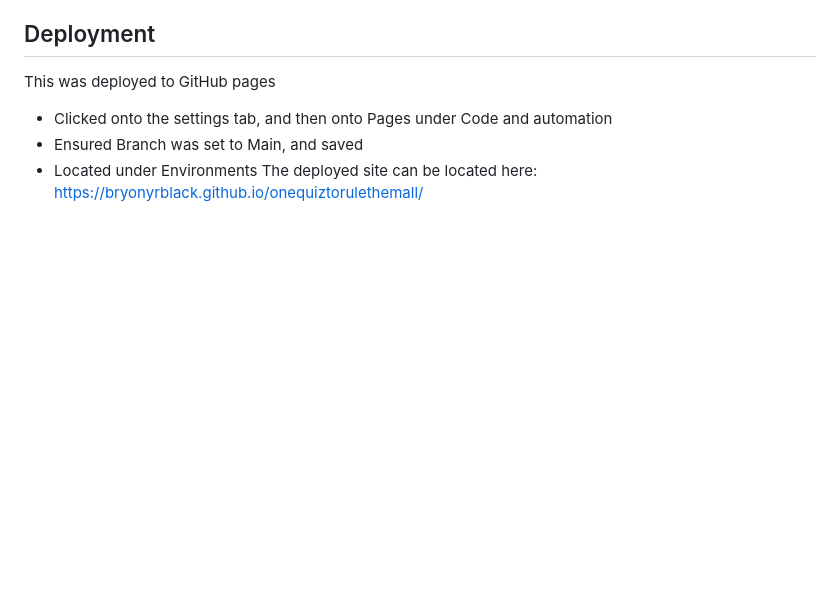
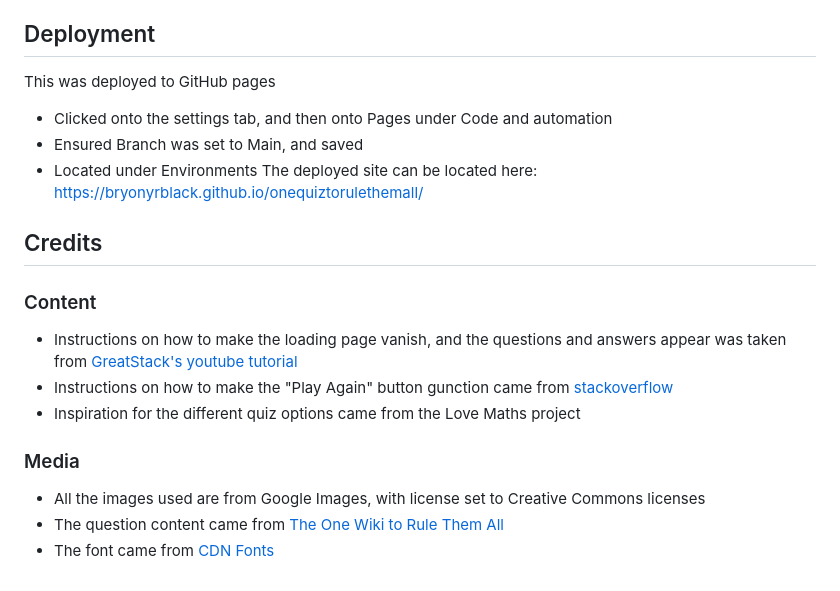
Before and after one commit to BryonyRBlack/onequiztorulethemall, a Markdown page: README.md, the part around the change. Drawn GitHub-style; blank space fills up the shorter version.

Commit message:
Add Credits section to readMe

```diff
--- a/README.md
+++ b/README.md
@@ -55,3 +55,14 @@ This was deployed to GitHub pages
 * Clicked onto the settings tab, and then onto Pages under Code and automation
 * Ensured Branch was set to Main, and saved
 * Located under Environments The deployed site can be located here: https://bryonyrblack.github.io/onequiztorulethemall/
+
+## Credits
+### Content
+* Instructions on how to make the loading page vanish, and the questions and answers appear was taken from [GreatStack's youtube tutorial](https://www.youtube.com/watch?v=PBcqGxrr9g8&t=1719s&ab_channel=GreatStack)
+* Instructions on how to make the "Play Again" button gunction came from [stackoverflow](https://stackoverflow.com/questions/29884654/button-that-refreshes-the-page-on-click)
+* Inspiration for the different quiz options came from the Love Maths project
+
+### Media
+* All the images used are from Google Images, with license set to Creative Commons licenses
+* The question content came from [The One Wiki to Rule Them All](https://lotr.fandom.com/wiki/Main_Page)
+* The font came from [CDN Fonts](https://www.cdnfonts.com/ringbearer.font)
```
